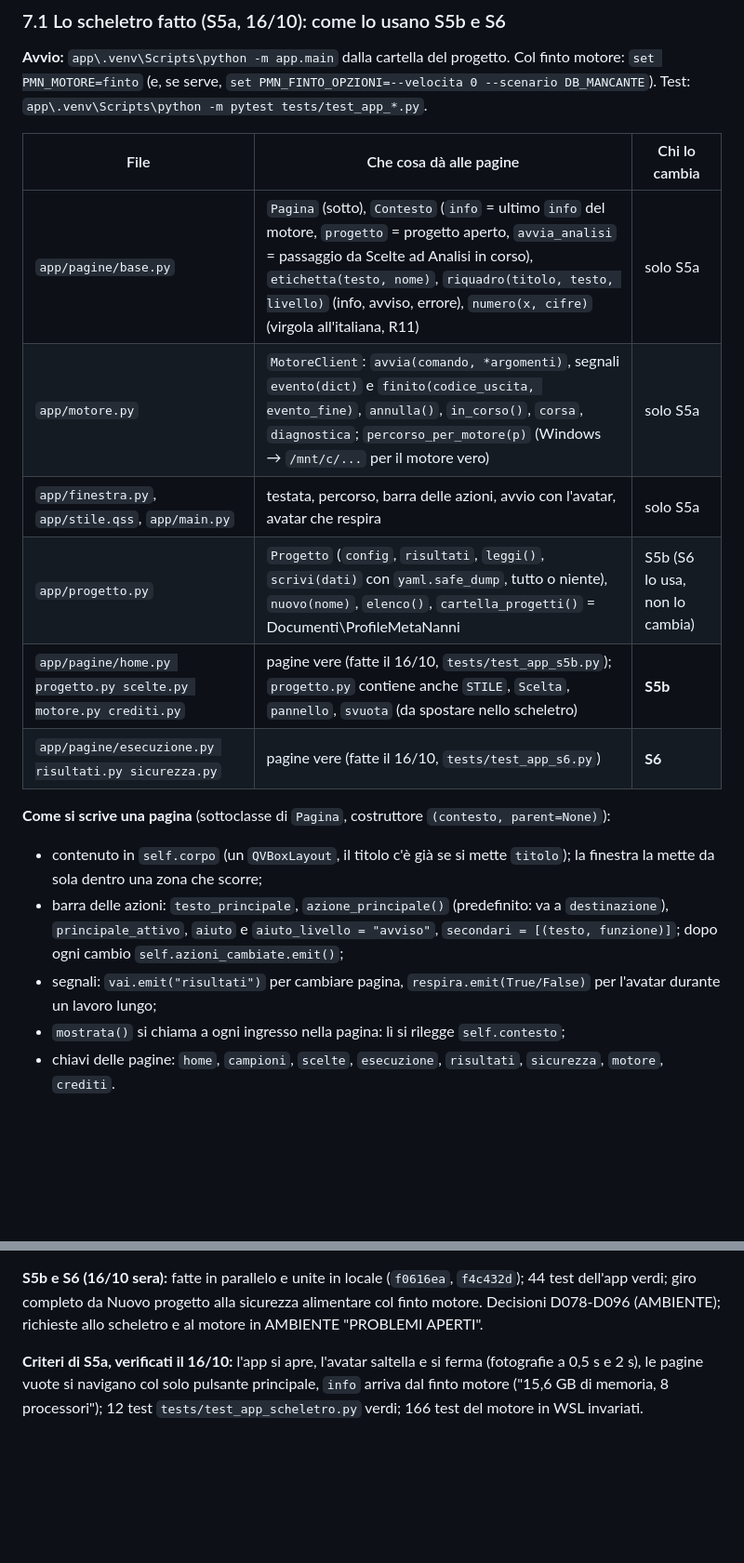
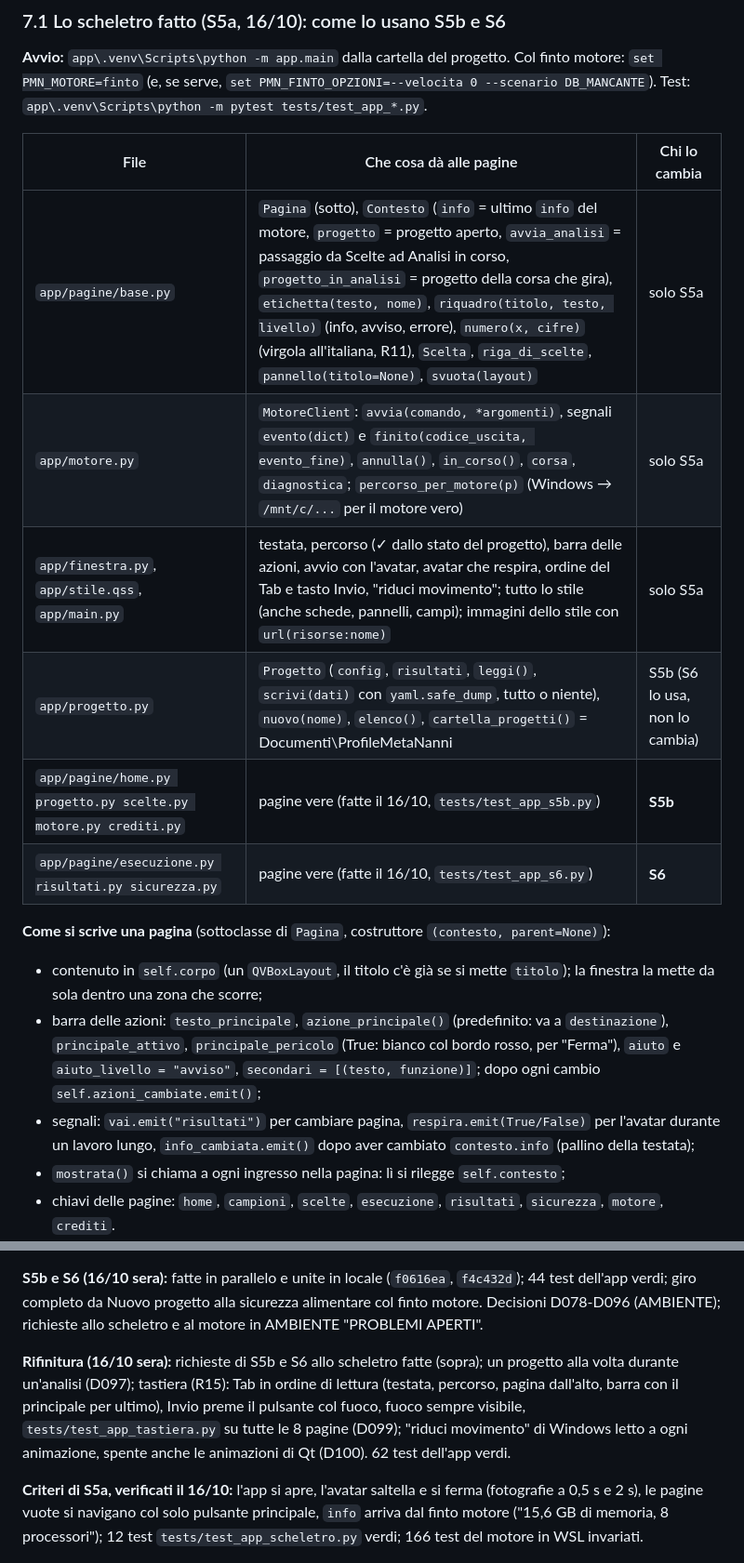
Before and after one commit to GiampieroFederici/profilemetananni, a Markdown page: docs/interfaccia_S4.md, 2 parts joined by grey strips. Shown at 93% size. Drawn GitHub-style; blank space fills up the shorter version.

Commit message:
docs(gui): skeleton refinement, keyboard and reduce motion in interfaccia_S4 section 7.1
Co-Authored-By: Claude Opus 5.5 <noreply@anthropic.com>

```diff
--- a/docs/interfaccia_S4.md
+++ b/docs/interfaccia_S4.md
@@ -205,17 +205,17 @@ tests/test_app_*.py       # pytest-qt contro il finto motore (--velocita 0, --sc
 
 | File | Che cosa dà alle pagine | Chi lo cambia |
 |---|---|---|
-| `app/pagine/base.py` | `Pagina` (sotto), `Contesto` (`info` = ultimo `info` del motore, `progetto` = progetto aperto, `avvia_analisi` = passaggio da Scelte ad Analisi in corso), `etichetta(testo, nome)`, `riquadro(titolo, testo, livello)` (info, avviso, errore), `numero(x, cifre)` (virgola all'italiana, R11) | solo S5a |
+| `app/pagine/base.py` | `Pagina` (sotto), `Contesto` (`info` = ultimo `info` del motore, `progetto` = progetto aperto, `avvia_analisi` = passaggio da Scelte ad Analisi in corso, `progetto_in_analisi` = progetto della corsa che gira), `etichetta(testo, nome)`, `riquadro(titolo, testo, livello)` (info, avviso, errore), `numero(x, cifre)` (virgola all'italiana, R11), `Scelta`, `riga_di_scelte`, `pannello(titolo=None)`, `svuota(layout)` | solo S5a |
 | `app/motore.py` | `MotoreClient`: `avvia(comando, *argomenti)`, segnali `evento(dict)` e `finito(codice_uscita, evento_fine)`, `annulla()`, `in_corso()`, `corsa`, `diagnostica`; `percorso_per_motore(p)` (Windows → `/mnt/c/...` per il motore vero) | solo S5a |
-| `app/finestra.py`, `app/stile.qss`, `app/main.py` | testata, percorso, barra delle azioni, avvio con l'avatar, avatar che respira | solo S5a |
+| `app/finestra.py`, `app/stile.qss`, `app/main.py` | testata, percorso (✓ dallo stato del progetto), barra delle azioni, avvio con l'avatar, avatar che respira, ordine del Tab e tasto Invio, "riduci movimento"; tutto lo stile (anche schede, pannelli, campi); immagini dello stile con `url(risorse:nome)` | solo S5a |
 | `app/progetto.py` | `Progetto` (`config`, `risultati`, `leggi()`, `scrivi(dati)` con `yaml.safe_dump`, tutto o niente), `nuovo(nome)`, `elenco()`, `cartella_progetti()` = Documenti\ProfileMetaNanni | S5b (S6 lo usa, non lo cambia) |
-| `app/pagine/home.py progetto.py scelte.py motore.py crediti.py` | pagine vere (fatte il 16/10, `tests/test_app_s5b.py`); `progetto.py` contiene anche `STILE`, `Scelta`, `pannello`, `svuota` (da spostare nello scheletro) | **S5b** |
+| `app/pagine/home.py progetto.py scelte.py motore.py crediti.py` | pagine vere (fatte il 16/10, `tests/test_app_s5b.py`) | **S5b** |
 | `app/pagine/esecuzione.py risultati.py sicurezza.py` | pagine vere (fatte il 16/10, `tests/test_app_s6.py`) | **S6** |
 
 **Come si scrive una pagina** (sottoclasse di `Pagina`, costruttore `(contesto, parent=None)`):
 - contenuto in `self.corpo` (un `QVBoxLayout`, il titolo c'è già se si mette `titolo`); la finestra la mette da sola dentro una zona che scorre;
-- barra delle azioni: `testo_principale`, `azione_principale()` (predefinito: va a `destinazione`), `principale_attivo`, `aiuto` e `aiuto_livello = "avviso"`, `secondari = [(testo, funzione)]`; dopo ogni cambio `self.azioni_cambiate.emit()`;
-- segnali: `vai.emit("risultati")` per cambiare pagina, `respira.emit(True/False)` per l'avatar durante un lavoro lungo;
+- barra delle azioni: `testo_principale`, `azione_principale()` (predefinito: va a `destinazione`), `principale_attivo`, `principale_pericolo` (True: bianco col bordo rosso, per "Ferma"), `aiuto` e `aiuto_livello = "avviso"`, `secondari = [(testo, funzione)]`; dopo ogni cambio `self.azioni_cambiate.emit()`;
+- segnali: `vai.emit("risultati")` per cambiare pagina, `respira.emit(True/False)` per l'avatar durante un lavoro lungo, `info_cambiata.emit()` dopo aver cambiato `contesto.info` (pallino della testata);
 - `mostrata()` si chiama a ogni ingresso nella pagina: lì si rilegge `self.contesto`;
 - chiavi delle pagine: `home`, `campioni`, `scelte`, `esecuzione`, `risultati`, `sicurezza`, `motore`, `crediti`.
 - **da Scelte (S5b) ad Analisi in corso (S6):** "Avvia l'analisi" scrive `config.yaml`, mette `contesto.progetto` e `contesto.avvia_analisi = True`, poi `vai("esecuzione")`; la pagina Esecuzione, in `mostrata()`, lancia `esegui --progetto` solo se `avvia_analisi` è True e lo rimette a False (entrare dal percorso non fa partire nulla).
@@ -226,6 +226,8 @@ e premi Controlla il motore."; se si chiude dopo `inizio` senza `fine`, un `erro
 dell'interfaccia, non del motore. Righe non JSON e stderr vanno in `diagnostica`, mai all'utente (R2).
 
 **S5b e S6 (16/10 sera):** fatte in parallelo e unite in locale (`f0616ea`, `f4c432d`); 44 test dell'app verdi; giro completo da Nuovo progetto alla sicurezza alimentare col finto motore. Decisioni D078-D096 (AMBIENTE); richieste allo scheletro e al motore in AMBIENTE "PROBLEMI APERTI".
+
+**Rifinitura (16/10 sera):** richieste di S5b e S6 allo scheletro fatte (sopra); un progetto alla volta durante un'analisi (D097); tastiera (R15): Tab in ordine di lettura (testata, percorso, pagina dall'alto, barra con il principale per ultimo), Invio preme il pulsante col fuoco, fuoco sempre visibile, `tests/test_app_tastiera.py` su tutte le 8 pagine (D099); "riduci movimento" di Windows letto a ogni animazione, spente anche le animazioni di Qt (D100). 62 test dell'app verdi.
 
 **Criteri di S5a, verificati il 16/10:** l'app si apre, l'avatar saltella e si ferma (fotografie a 0,5 s e 2 s), le pagine vuote
 si navigano col solo pulsante principale, `info` arriva dal finto motore ("15,6 GB di memoria, 8 processori"); 12 test
```
